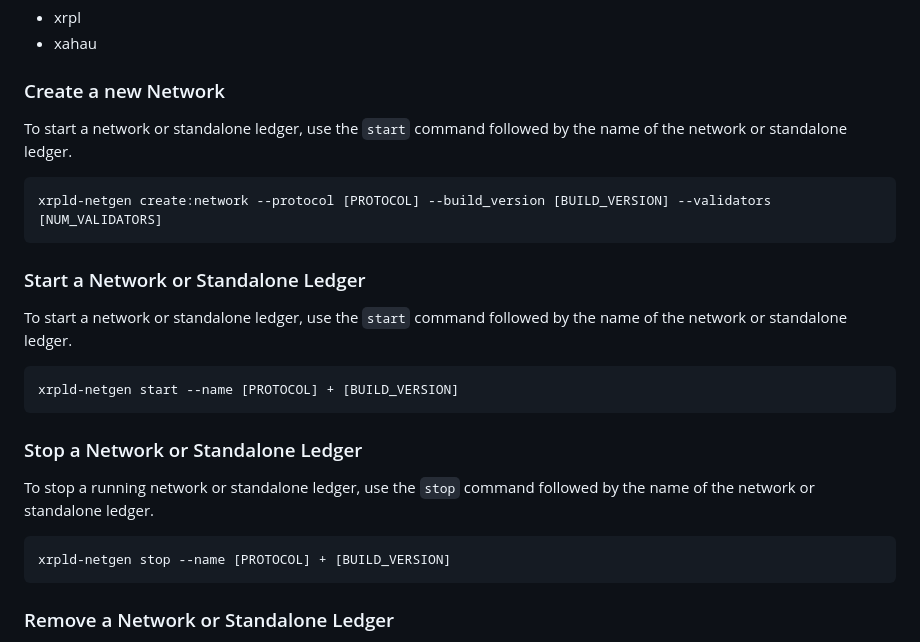
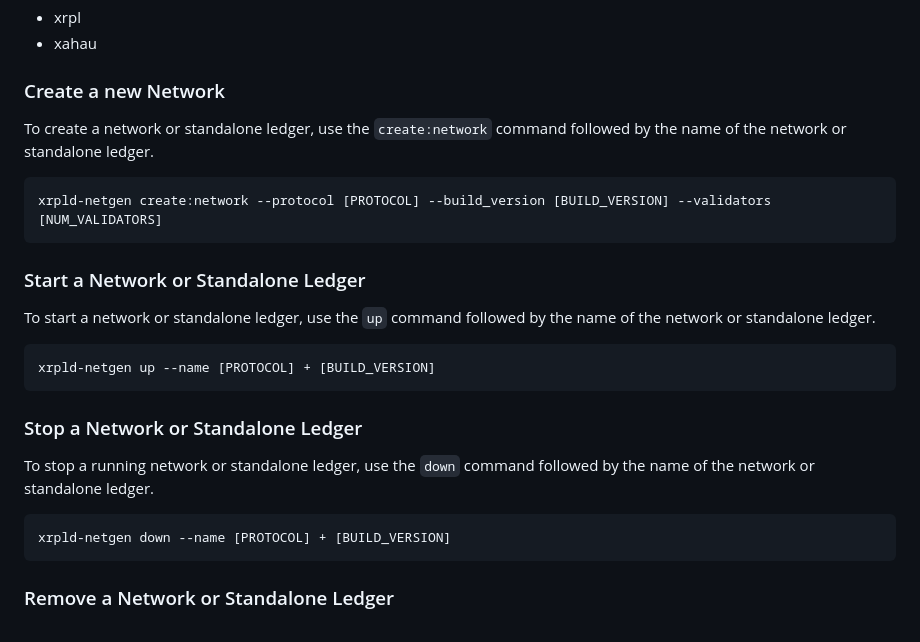
Before and after one commit to Transia-RnD/xrpld-network-gen, a Markdown page: README.md, the part around the change printed below. GitHub-like rendering.

````diff
--- a/README.md
+++ b/README.md
@@ -42,7 +42,7 @@ The CLI provides several commands to manage XRPLD networks and standalone ledger
 
 ### Create a new Network
 
-To start a network or standalone ledger, use the `start` command followed by the name of the network or standalone ledger.
+To create a network or standalone ledger, use the `create:network` command followed by the name of the network or standalone ledger.
 
 ```bash
 xrpld-netgen create:network --protocol [PROTOCOL] --build_version [BUILD_VERSION] --validators [NUM_VALIDATORS]
@@ -50,18 +50,18 @@ xrpld-netgen create:network --protocol [PROTOCOL] --build_version [BUILD_VERSION
 
 ### Start a Network or Standalone Ledger
 
-To start a network or standalone ledger, use the `start` command followed by the name of the network or standalone ledger.
+To start a network or standalone ledger, use the `up` command followed by the name of the network or standalone ledger.
 
 ```bash
-xrpld-netgen start --name [PROTOCOL] + [BUILD_VERSION]
+xrpld-netgen up --name [PROTOCOL] + [BUILD_VERSION]
 ```
 
 ### Stop a Network or Standalone Ledger
 
-To stop a running network or standalone ledger, use the `stop` command followed by the name of the network or standalone ledger.
+To stop a running network or standalone ledger, use the `down` command followed by the name of the network or standalone ledger.
 
 ```bash
-xrpld-netgen stop --name [PROTOCOL] + [BUILD_VERSION]
+xrpld-netgen down --name [PROTOCOL] + [BUILD_VERSION]
 ```
 
 ### Remove a Network or Standalone Ledger
````
Also changed, not shown: other parts of README.md (+2 -2 lines).
